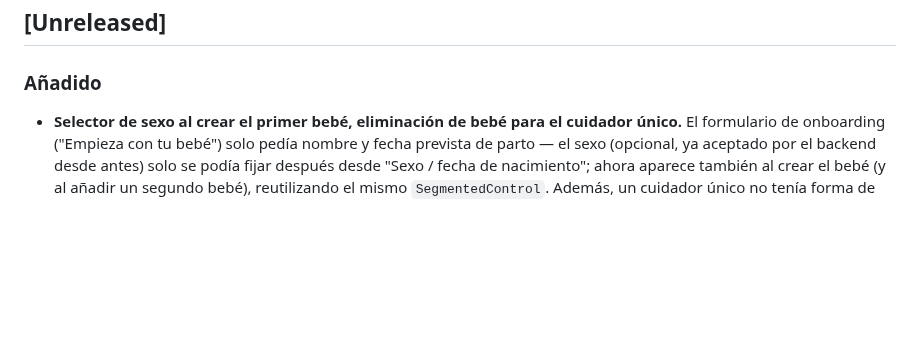
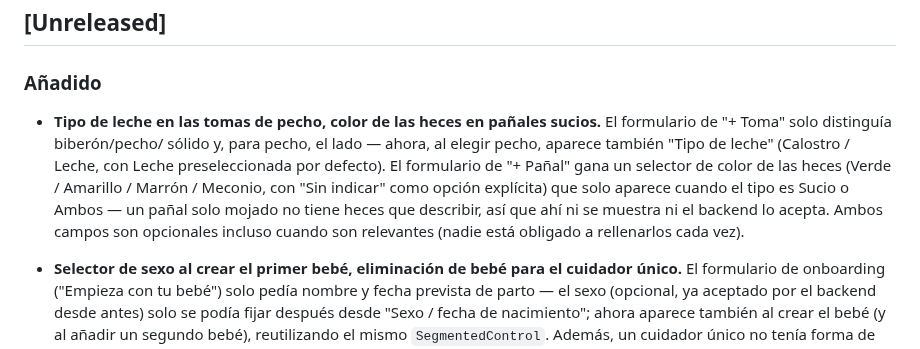
Before and after one commit to OdeiRZ/PequeDex, a Markdown page: CHANGELOG.md, the part around the change. Rendered like a GitHub page; blank space fills up the shorter version.

Commit message:
Documenta el tipo de leche y el color de heces en el CHANGELOG

```diff
--- a/CHANGELOG.md
+++ b/CHANGELOG.md
@@ -8,6 +8,17 @@ proyecto usa [Versionado Semántico](https://semver.org/lang/es/).
 ## [Unreleased]
 
 ### Añadido
+
+- **Tipo de leche en las tomas de pecho, color de las heces en pañales
+  sucios.** El formulario de "+ Toma" solo distinguía biberón/pecho/
+  sólido y, para pecho, el lado — ahora, al elegir pecho, aparece también
+  "Tipo de leche" (Calostro / Leche, con Leche preseleccionada por
+  defecto). El formulario de "+ Pañal" gana un selector de color de las
+  heces (Verde / Amarillo / Marrón / Meconio, con "Sin indicar" como
+  opción explícita) que solo aparece cuando el tipo es Sucio o Ambos — un
+  pañal solo mojado no tiene heces que describir, así que ahí ni se
+  muestra ni el backend lo acepta. Ambos campos son opcionales incluso
+  cuando son relevantes (nadie está obligado a rellenarlos cada vez).
 
 - **Selector de sexo al crear el primer bebé, eliminación de bebé para el
   cuidador único.** El formulario de onboarding ("Empieza con tu bebé")
```
